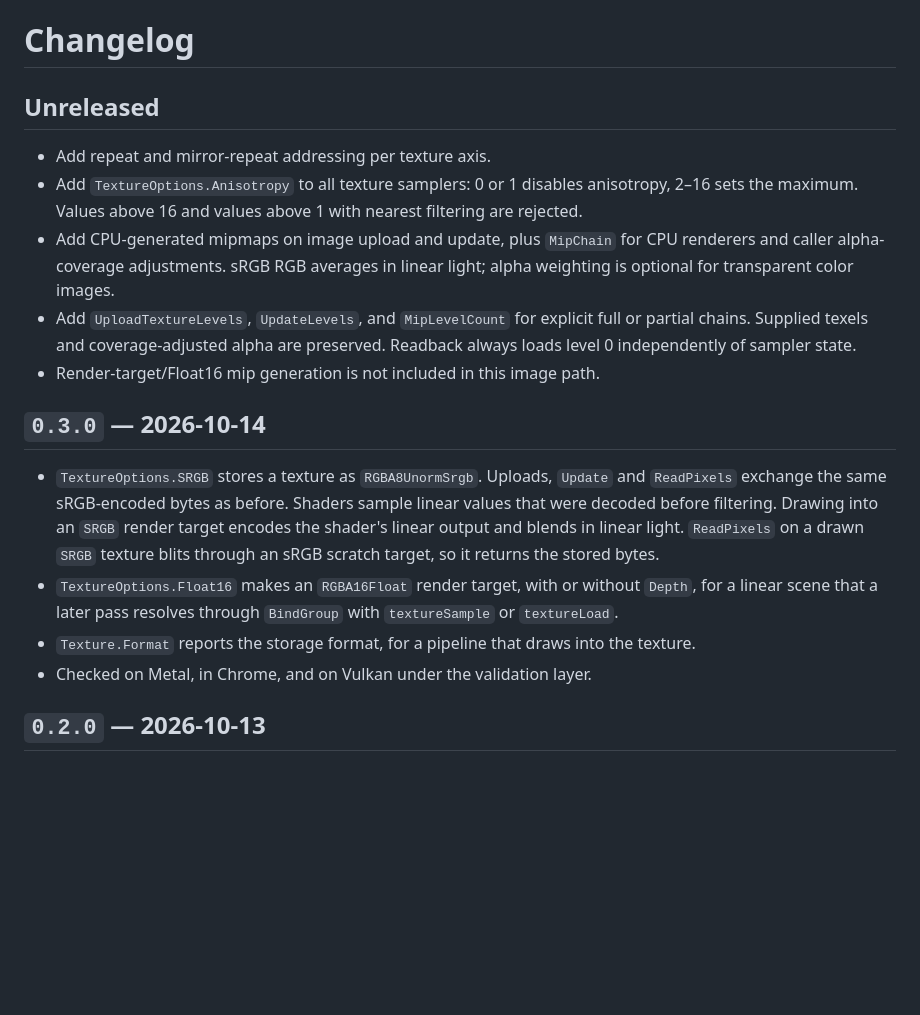
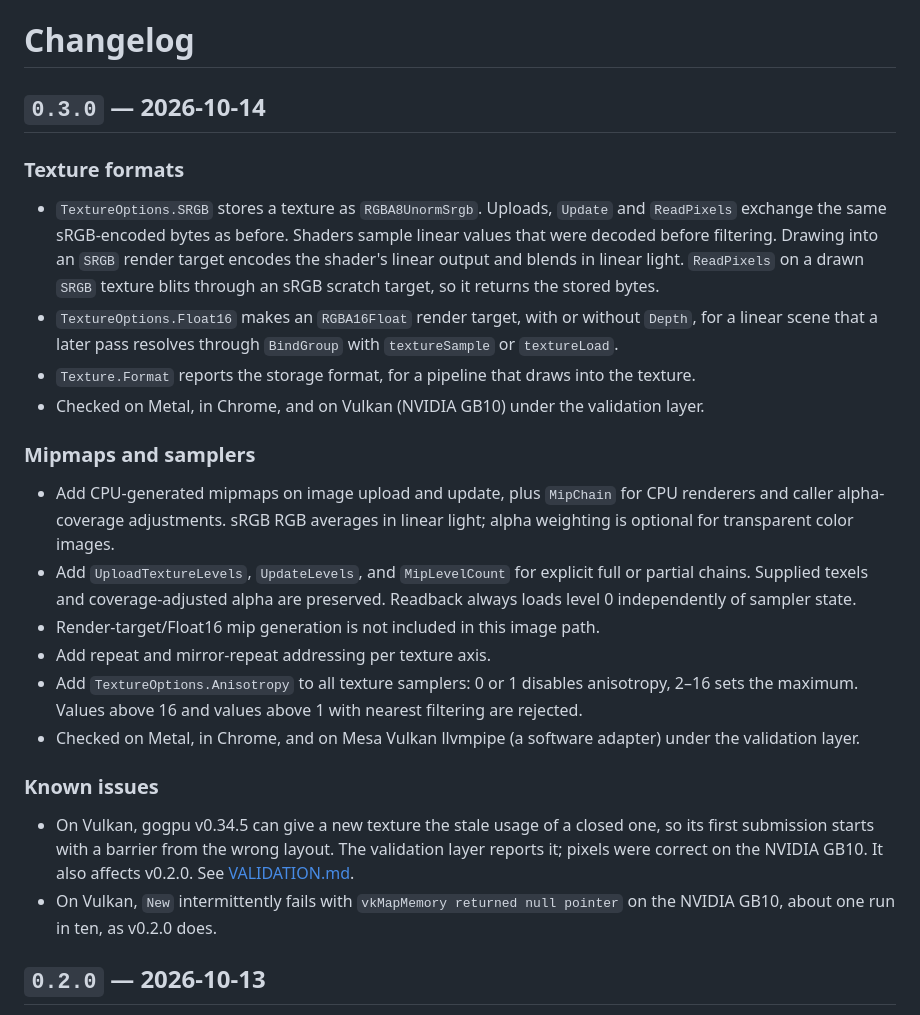
Before and after one commit to NimbleTerminal/ntgpuimage, a Markdown page: CHANGELOG.md, the part around the change. Rendered like a GitHub page; blank space fills up the shorter version.

Commit message:
release: prepare v0.3.0
Fold the unreleased mipmap, addressing and anisotropy notes into 0.3.0
alongside the sRGB and Float16 textures, scope each "checked on" line to
the backends that were actually run, and list the two known Vulkan
issues inherited from gogpu v0.34.5. Point the README at v0.3.0.

```diff
--- a/CHANGELOG.md
+++ b/CHANGELOG.md
@@ -1,20 +1,8 @@
 # Changelog
 
-## Unreleased
+## `0.3.0` — 2026-10-14
 
-- Add repeat and mirror-repeat addressing per texture axis.
-- Add `TextureOptions.Anisotropy` to all texture samplers: 0 or 1 disables
-  anisotropy, 2–16 sets the maximum. Values above 16 and values above 1 with
-  nearest filtering are rejected.
-- Add CPU-generated mipmaps on image upload and update, plus `MipChain` for
-  CPU renderers and caller alpha-coverage adjustments. sRGB RGB averages in
-  linear light; alpha weighting is optional for transparent color images.
-- Add `UploadTextureLevels`, `UpdateLevels`, and `MipLevelCount` for explicit
-  full or partial chains. Supplied texels and coverage-adjusted alpha are
-  preserved. Readback always loads level 0 independently of sampler state.
-- Render-target/Float16 mip generation is not included in this image path.
-
-## `0.3.0` — 2026-10-14
+### Texture formats
 
 - `TextureOptions.SRGB` stores a texture as `RGBA8UnormSrgb`. Uploads,
   `Update` and `ReadPixels` exchange the same sRGB-encoded bytes as before.
@@ -27,7 +15,33 @@
   `BindGroup` with `textureSample` or `textureLoad`.
 - `Texture.Format` reports the storage format, for a pipeline that draws
   into the texture.
-- Checked on Metal, in Chrome, and on Vulkan under the validation layer.
+- Checked on Metal, in Chrome, and on Vulkan (NVIDIA GB10) under the
+  validation layer.
+
+### Mipmaps and samplers
+
+- Add CPU-generated mipmaps on image upload and update, plus `MipChain` for
+  CPU renderers and caller alpha-coverage adjustments. sRGB RGB averages in
+  linear light; alpha weighting is optional for transparent color images.
+- Add `UploadTextureLevels`, `UpdateLevels`, and `MipLevelCount` for explicit
+  full or partial chains. Supplied texels and coverage-adjusted alpha are
+  preserved. Readback always loads level 0 independently of sampler state.
+- Render-target/Float16 mip generation is not included in this image path.
+- Add repeat and mirror-repeat addressing per texture axis.
+- Add `TextureOptions.Anisotropy` to all texture samplers: 0 or 1 disables
+  anisotropy, 2–16 sets the maximum. Values above 16 and values above 1 with
+  nearest filtering are rejected.
+- Checked on Metal, in Chrome, and on Mesa Vulkan llvmpipe (a software
+  adapter) under the validation layer.
+
+### Known issues
+
+- On Vulkan, gogpu v0.34.5 can give a new texture the stale usage of a
+  closed one, so its first submission starts with a barrier from the wrong
+  layout. The validation layer reports it; pixels were correct on the
+  NVIDIA GB10. It also affects v0.2.0. See [VALIDATION.md](VALIDATION.md).
+- On Vulkan, `New` intermittently fails with `vkMapMemory returned null
+  pointer` on the NVIDIA GB10, about one run in ten, as v0.2.0 does.
 
 ## `0.2.0` — 2026-10-13
 
```
Also changed, not shown: README.md (+2 -2 lines).
